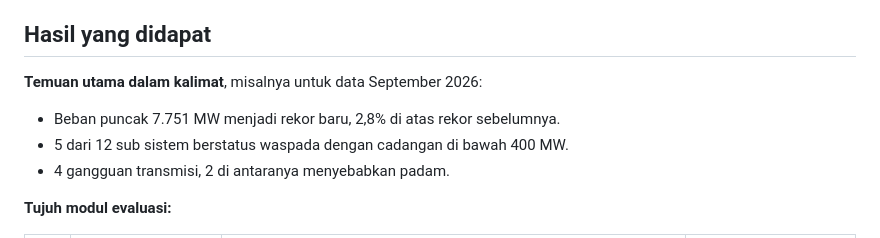
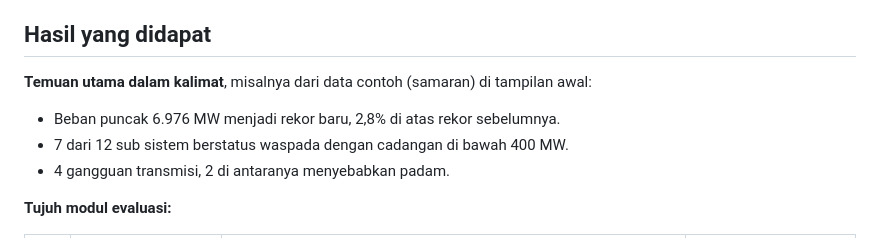
Before and after one commit to haidarali98821/dashboard-eob-up2b-jabar, a Markdown page: README.md, the part around the change. GitHub-like rendering.

Commit message:
README: ganti contoh angka dengan data samaran

```diff
--- a/README.md
+++ b/README.md
@@ -34,9 +34,9 @@ Prototipe final project training Claude. Dashboard web yang mengubah file Excel
 
 ## Hasil yang didapat
 
-**Temuan utama dalam kalimat**, misalnya untuk data September 2026:
-- Beban puncak 7.751 MW menjadi rekor baru, 2,8% di atas rekor sebelumnya.
-- 5 dari 12 sub sistem berstatus waspada dengan cadangan di bawah 400 MW.
+**Temuan utama dalam kalimat**, misalnya dari data contoh (samaran) di tampilan awal:
+- Beban puncak 6.976 MW menjadi rekor baru, 2,8% di atas rekor sebelumnya.
+- 7 dari 12 sub sistem berstatus waspada dengan cadangan di bawah 400 MW.
 - 4 gangguan transmisi, 2 di antaranya menyebabkan padam.
 
 **Tujuh modul evaluasi:**
```
